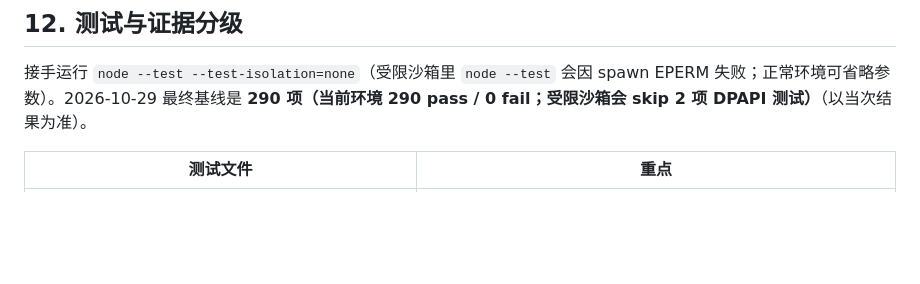
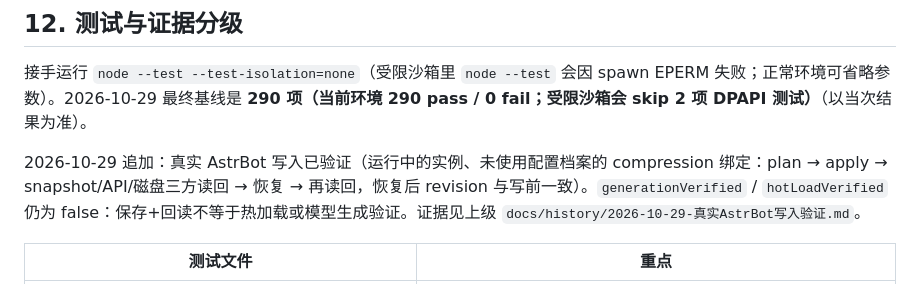
Before and after one commit to CBlazed/astrbot-model-console, a Markdown page: docs/HANDOVER.zh-CN.md, the part around the change. Rendered like a GitHub page; blank space fills up the shorter version.

Commit message:
Document real AstrBot write verification (unused profile apply + restore)

```diff
--- a/docs/HANDOVER.zh-CN.md
+++ b/docs/HANDOVER.zh-CN.md
@@ -303,6 +303,8 @@ node scripts/build-package.mjs [--zip]
 
 接手运行 `node --test --test-isolation=none`（受限沙箱里 `node --test` 会因 spawn EPERM 失败；正常环境可省略参数）。2026-10-29 最终基线是 **290 项（当前环境 290 pass / 0 fail；受限沙箱会 skip 2 项 DPAPI 测试）**（以当次结果为准）。
 
+2026-10-29 追加：真实 AstrBot 写入已验证（运行中的实例、未使用配置档案的 compression 绑定：plan → apply → snapshot/API/磁盘三方读回 → 恢复 → 再读回，恢复后 revision 与写前一致）。`generationVerified` / `hotLoadVerified` 仍为 false：保存+回读不等于热加载或模型生成验证。证据见上级 `docs/history/2026-10-29-真实AstrBot写入验证.md`。
+
 | 测试文件 | 重点 |
 |---|---|
 | backup.test.mjs | SQLite 备份、保留份数、总大小上限、onWarning、备份列表/读取 |
```
